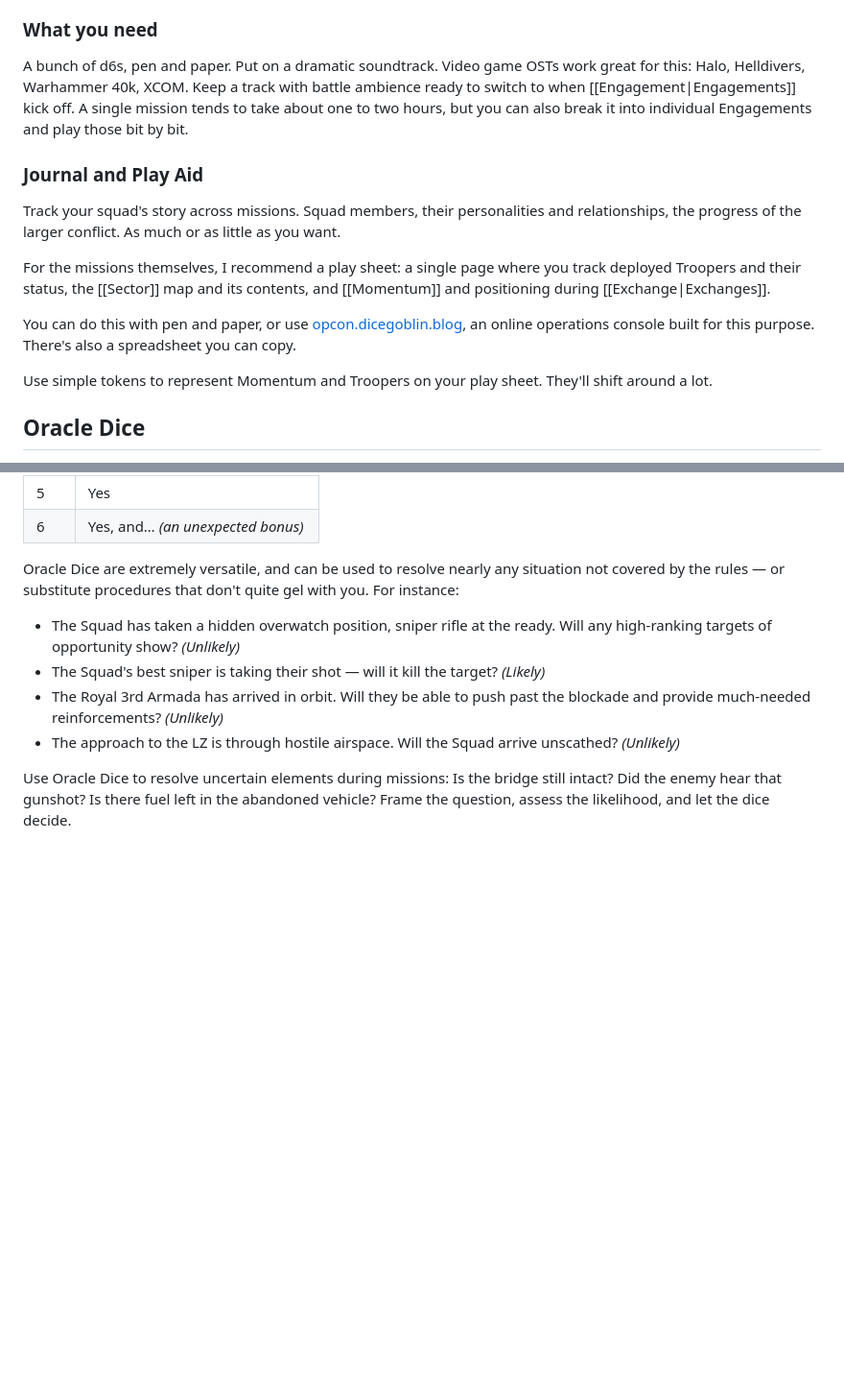
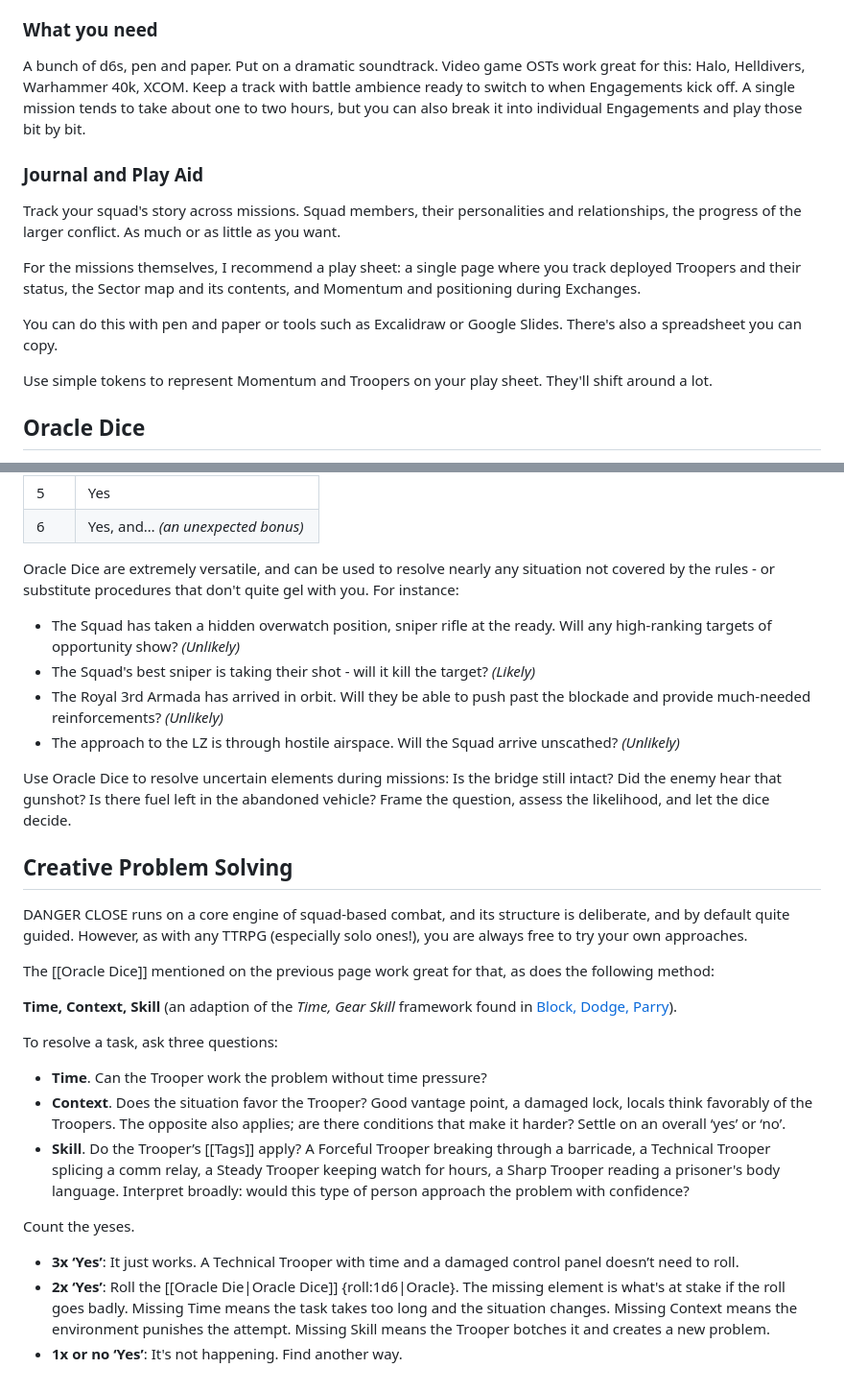
Before and after one commit to lars1808/DANGER-CLOSE-SRD, a Markdown page: chapters/00-introduction.md, 2 parts joined by grey strips. Shown at 96% size. Rendered like a GitHub page; blank space fills up the shorter version.

Commit message:
Updated Introduction chapter

```diff
--- a/chapters/00-introduction.md
+++ b/chapters/00-introduction.md
@@ -80,15 +80,15 @@ DANGER CLOSE was designed primarily as a solo game. One player, one squad, one m
 
 ### What you need
 
-A bunch of d6s, pen and paper. Put on a dramatic soundtrack. Video game OSTs work great for this: Halo, Helldivers, Warhammer 40k, XCOM. Keep a track with battle ambience ready to switch to when [[Engagement|Engagements]] kick off. A single mission tends to take about one to two hours, but you can also break it into individual Engagements and play those bit by bit.
+A bunch of d6s, pen and paper. Put on a dramatic soundtrack. Video game OSTs work great for this: Halo, Helldivers, Warhammer 40k, XCOM. Keep a track with battle ambience ready to switch to when Engagements kick off. A single mission tends to take about one to two hours, but you can also break it into individual Engagements and play those bit by bit.
 
 ### Journal and Play Aid
 
 Track your squad's story across missions. Squad members, their personalities and relationships, the progress of the larger conflict. As much or as little as you want.
 
-For the missions themselves, I recommend a play sheet: a single page where you track deployed Troopers and their status, the [[Sector]] map and its contents, and [[Momentum]] and positioning during [[Exchange|Exchanges]].
+For the missions themselves, I recommend a play sheet: a single page where you track deployed Troopers and their status, the Sector map and its contents, and Momentum and positioning during Exchanges.
 
-You can do this with pen and paper, or use [opcon.dicegoblin.blog](https://opcon.dicegoblin.blog), an online operations console built for this purpose. There's also a spreadsheet you can copy.
+You can do this with pen and paper or tools such as Excalidraw or Google Slides. There's also a spreadsheet you can copy.
 
 Use simple tokens to represent Momentum and Troopers on your play sheet. They'll shift around a lot.
 
@@ -109,11 +109,31 @@ When the fiction demands an answer and no existing rule covers it, pose a yes/no
 | 5   | Yes                                       |
 | 6   | Yes, and… *(an unexpected bonus)*         |
 
-Oracle Dice are extremely versatile, and can be used to resolve nearly any situation not covered by the rules — or substitute procedures that don't quite gel with you. For instance:
+Oracle Dice are extremely versatile, and can be used to resolve nearly any situation not covered by the rules - or substitute procedures that don't quite gel with you. For instance:
 
 - The Squad has taken a hidden overwatch position, sniper rifle at the ready. Will any high-ranking targets of opportunity show? *(Unlikely)*
-- The Squad's best sniper is taking their shot — will it kill the target? *(Likely)*
+- The Squad's best sniper is taking their shot - will it kill the target? *(Likely)*
 - The Royal 3rd Armada has arrived in orbit. Will they be able to push past the blockade and provide much-needed reinforcements? *(Unlikely)*
 - The approach to the LZ is through hostile airspace. Will the Squad arrive unscathed? *(Unlikely)*
 
 Use Oracle Dice to resolve uncertain elements during missions: Is the bridge still intact? Did the enemy hear that gunshot? Is there fuel left in the abandoned vehicle? Frame the question, assess the likelihood, and let the dice decide.
+
+## Creative Problem Solving
+
+DANGER CLOSE runs on a core engine of squad-based combat, and its structure is deliberate, and by default quite guided. However, as with any TTRPG (especially solo ones!), you are always free to try your own approaches.
+
+The [[Oracle Dice]] mentioned on the previous page work great for that, as does the following method:
+
+**Time, Context, Skill** (an adaption of the *Time, Gear Skill* framework found in [Block, Dodge, Parry](https://dicegoblingames.itch.io/block-dodge-parry)).
+
+To resolve a task, ask three questions:
+
+- **Time**. Can the Trooper work the problem without time pressure?
+- **Context**. Does the situation favor the Trooper? Good vantage point, a damaged lock, locals think favorably of the Troopers. The opposite also applies; are there conditions that make it harder? Settle on an overall ‘yes’ or ‘no’.
+- **Skill**. Do the Trooper’s [[Tags]] apply? A Forceful Trooper breaking through a barricade, a Technical Trooper splicing a comm relay, a Steady Trooper keeping watch for hours, a Sharp Trooper reading a prisoner's body language. Interpret broadly: would this type of person approach the problem with confidence?
+
+Count the yeses.
+
+- **3x ‘Yes’**: It just works. A Technical Trooper with time and a damaged control panel doesn’t need to roll.
+- **2x ‘Yes’**: Roll the [[Oracle Die|Oracle Dice]] {roll:1d6|Oracle}. The missing element is what's at stake if the roll goes badly. Missing Time means the task takes too long and the situation changes. Missing Context means the environment punishes the attempt. Missing Skill means the Trooper botches it and creates a new problem.
+- **1x or no ‘Yes’**: It's not happening. Find another way.
```
Also changed, not shown: other parts of chapters/00-introduction.md (+17 -17 lines).
